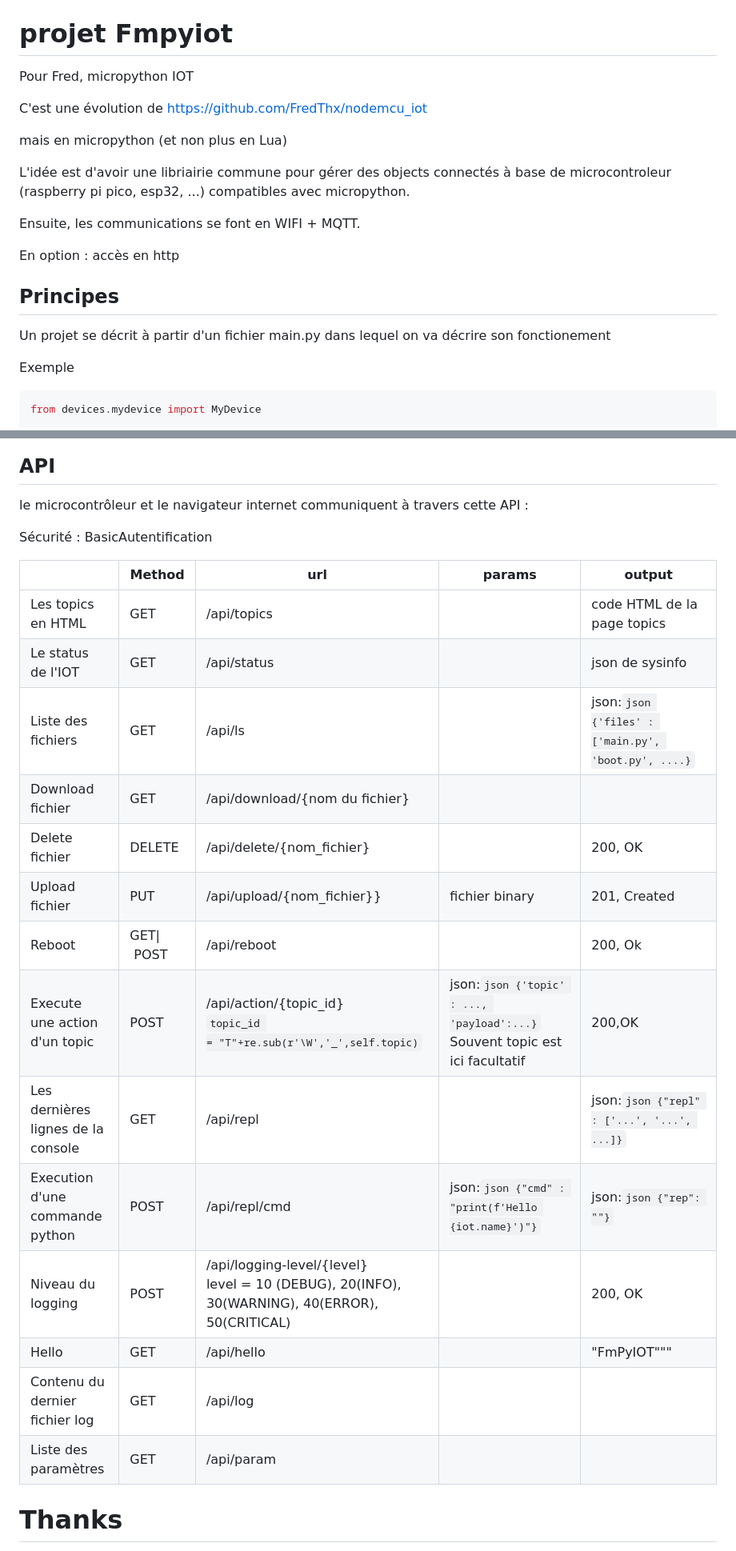
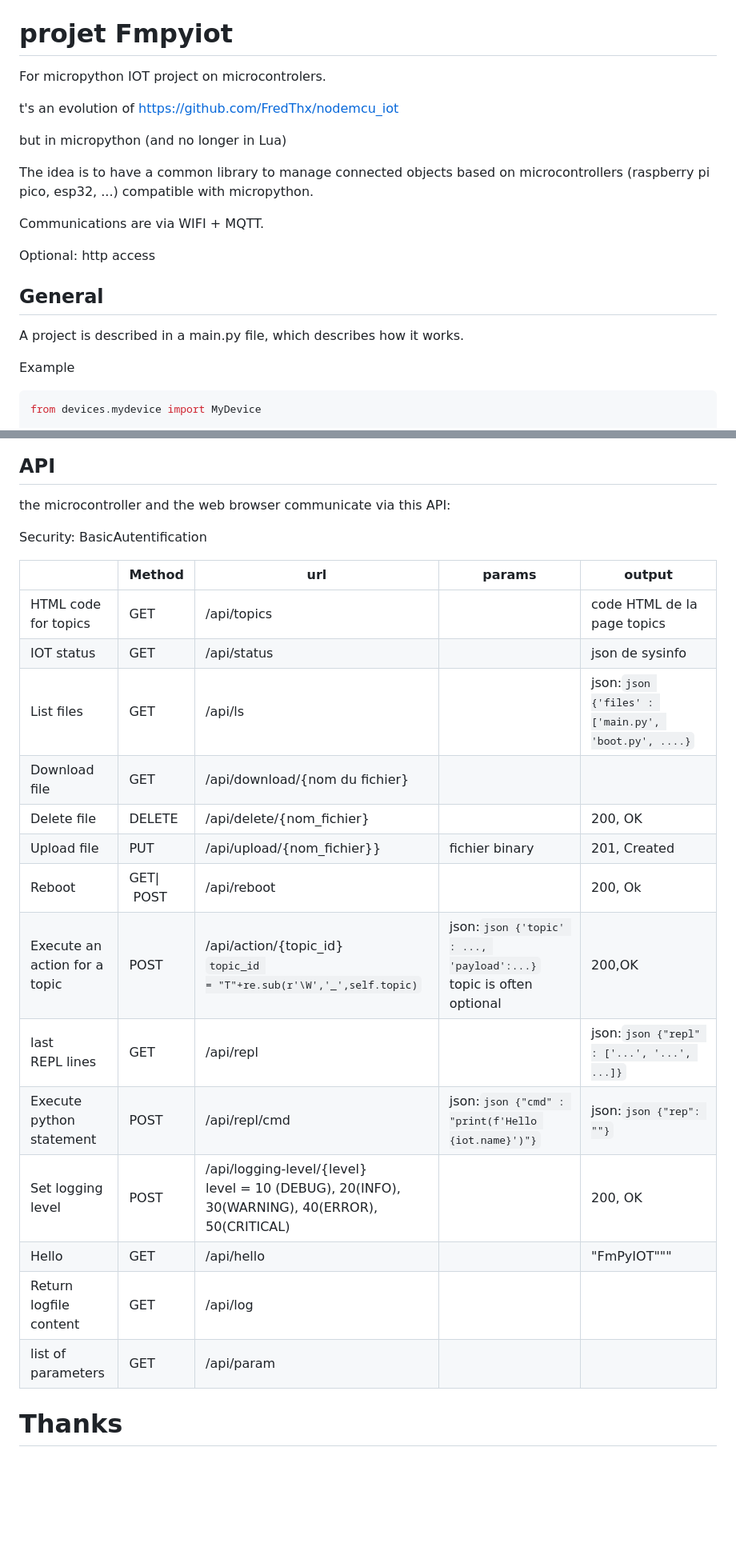
Before and after one commit to FredThx/FmPyIOT, a Markdown page: readme.md, 2 parts joined by grey strips. Shown: that part at 80% size. Rendered like a GitHub page; blank space fills up the shorter version.

````diff
--- a/readme.md
+++ b/readme.md
@@ -1,22 +3,22 @@
 # projet Fmpyiot
 
-Pour Fred, micropython IOT
+For micropython IOT project on microcontrolers.
 
-C'est une évolution de https://github.com/FredThx/nodemcu_iot
+t's an evolution of https://github.com/FredThx/nodemcu_iot
 
-mais en micropython (et non plus en Lua)
+but in micropython (and no longer in Lua)
 
-L'idée est d'avoir une libriairie commune pour gérer des objects connectés à base de microcontroleur (raspberry pi pico, esp32, ...) compatibles avec micropython.
+The idea is to have a common library to manage connected objects based on microcontrollers (raspberry pi pico, esp32, ...) compatible with micropython.
 
-Ensuite, les communications se font en WIFI + MQTT.
+Communications are via WIFI + MQTT.
 
-En option : accès en http
+Optional: http access
 
-## Principes
+## General
 
-Un projet se décrit à partir d'un fichier main.py dans lequel on va décrire son fonctionement
+A project is described in a main.py file, which describes how it works.
 
-Exemple
+Example
 
 ```python
 from devices.mydevice import MyDevice
@@ -132,26 +135,26 @@ Si un topic est prévu en message entrant (ex : l'execution d'une action), alors
 
 ## API
 
-le microcontrôleur et le navigateur internet communiquent à travers cette API :
+the microcontroller and the web browser communicate via this API:
 
-Sécurité : BasicAutentification
+Security: BasicAutentification
 
-|                                     | Method          | url                                                                                                | params                                                                              | output                                                |
-| ----------------------------------- | --------------- | -------------------------------------------------------------------------------------------------- | ----------------------------------------------------------------------------------- | ----------------------------------------------------- |
-| Les topics en HTML                  | GET             | /api/topics                                                                                        |                                                                                     | code HTML de la page topics                           |
-| Le status de l'IOT                  | GET             | /api/status                                                                                        |                                                                                     | json de sysinfo                                       |
-| Liste des fichiers                  | GET             | /api/ls                                                                                            |                                                                                     | json:``json {'files' : ['main.py', 'boot.py', ....}`` |
-| Download fichier                    | GET             | /api/download/{nom du fichier}                                                                     |                                                                                     |                                                       |
-| Delete fichier                      | DELETE          | /api/delete/{nom_fichier}                                                                          |                                                                                     | 200, OK                                               |
-| Upload fichier                      | PUT             | /api/upload/{nom_fichier}}                                                                         | fichier binary                                                                      | 201, Created                                          |
-| Reboot                              | GET&#124; POST | /api/reboot                                                                                        |                                                                                     | 200, Ok                                               |
-| Execute une action d'un topic       | POST            | /api/action/{topic_id}<br />``topic_id = "T"+re.sub(r'\W','_',self.topic)``                       | json:``json {'topic' : ..., 'payload':...}``<br />Souvent topic est ici facultatif | 200,OK                                                |
-| Les dernières lignes de la console | GET             | /api/repl                                                                                          |                                                                                     | json:``json {"repl" : ['...', '...', ...]}``          |
-| Execution d'une commande python     | POST            | /api/repl/cmd                                                                                      | json:``json {"cmd" : "print(f'Hello {iot.name}')"}``                                | json:``json {"rep": ""}``                            |
-| Niveau du logging                   | POST            | /api/logging-level/{level}<br />level = 10 (DEBUG), 20(INFO), 30(WARNING), 40(ERROR), 50(CRITICAL) |                                                                                     | 200, OK                                               |
-| Hello                               | GET             | /api/hello                                                                                         |                                                                                     | "FmPyIOT"""                                           |
-| Contenu du dernier fichier log      | GET             | /api/log                                                                                           |                                                                                     |                                                       |
-| Liste des paramètres               | GET             | /api/param                                                                                         |                                                                                     |                                                       |
+|                               | Method          | url                                                                                                | params                                                                     | output                                                |
+| ----------------------------- | --------------- | -------------------------------------------------------------------------------------------------- | -------------------------------------------------------------------------- | ----------------------------------------------------- |
+| HTML code for topics          | GET             | /api/topics                                                                                        |                                                                            | code HTML de la page topics                           |
+| IOT status                    | GET             | /api/status                                                                                        |                                                                            | json de sysinfo                                       |
+| List files                    | GET             | /api/ls                                                                                            |                                                                            | json:``json {'files' : ['main.py', 'boot.py', ....}`` |
+| Download file                 | GET             | /api/download/{nom du fichier}                                                                     |                                                                            |                                                       |
+| Delete file                   | DELETE          | /api/delete/{nom_fichier}                                                                          |                                                                            | 200, OK                                               |
+| Upload file                   | PUT             | /api/upload/{nom_fichier}}                                                                         | fichier binary                                                             | 201, Created                                          |
+| Reboot                        | GET&#124; POST | /api/reboot                                                                                        |                                                                            | 200, Ok                                               |
+| Execute an action for a topic | POST            | /api/action/{topic_id}<br />``topic_id = "T"+re.sub(r'\W','_',self.topic)``                       | json:``json {'topic' : ..., 'payload':...}``<br />topic is often optional | 200,OK                                                |
+| last REPL lines              | GET             | /api/repl                                                                                          |                                                                            | json:``json {"repl" : ['...', '...', ...]}``          |
+| Execute python statement      | POST            | /api/repl/cmd                                                                                      | json:``json {"cmd" : "print(f'Hello {iot.name}')"}``                       | json:``json {"rep": ""}``                            |
+| Set logging level             | POST            | /api/logging-level/{level}<br />level = 10 (DEBUG), 20(INFO), 30(WARNING), 40(ERROR), 50(CRITICAL) |                                                                            | 200, OK                                               |
+| Hello                         | GET             | /api/hello                                                                                         |                                                                            | "FmPyIOT"""                                           |
+| Return logfile content        | GET             | /api/log                                                                                           |                                                                            |                                                       |
+| list of parameters            | GET             | /api/param                                                                                         |                                                                            |                                                       |
 
 # Thanks
 
````
Also changed, not shown: other parts of readme.md (+32 -29 lines), readme_FR.md (added, +162 -0 lines).
